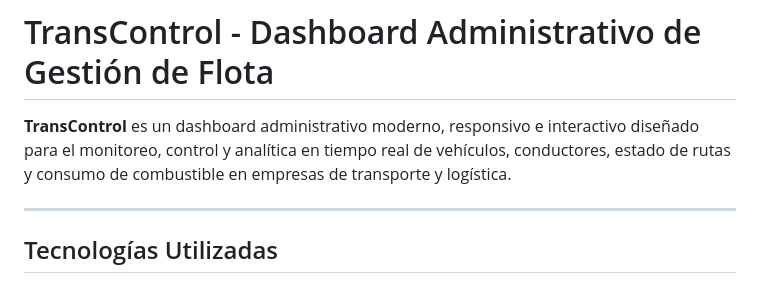
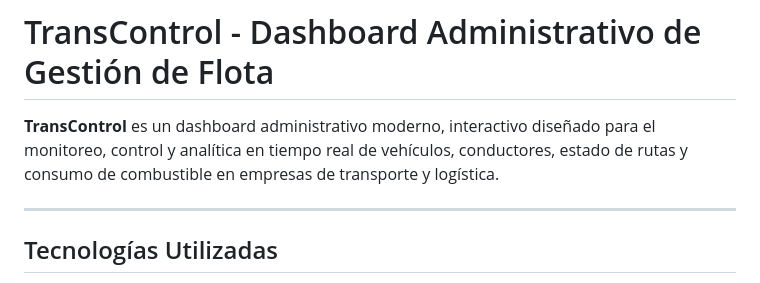
Before and after one commit to sneider-byte/DASHBOARDS1.0, a Markdown page: README.md, the part around one of its changes. Drawn GitHub-style.

```diff
--- a/README.md
+++ b/README.md
@@ -1,6 +1,6 @@
 #  TransControl - Dashboard Administrativo de Gestión de Flota
 
-**TransControl** es un dashboard administrativo moderno, responsivo e interactivo diseñado para el monitoreo, control y analítica en tiempo real de vehículos, conductores, estado de rutas y consumo de combustible en empresas de transporte y logística.
+**TransControl** es un dashboard administrativo moderno, interactivo diseñado para el monitoreo, control y analítica en tiempo real de vehículos, conductores, estado de rutas y consumo de combustible en empresas de transporte y logística.
 
 ---
 
```
Also changed, not shown: other parts of README.md (+3 -1 lines).
